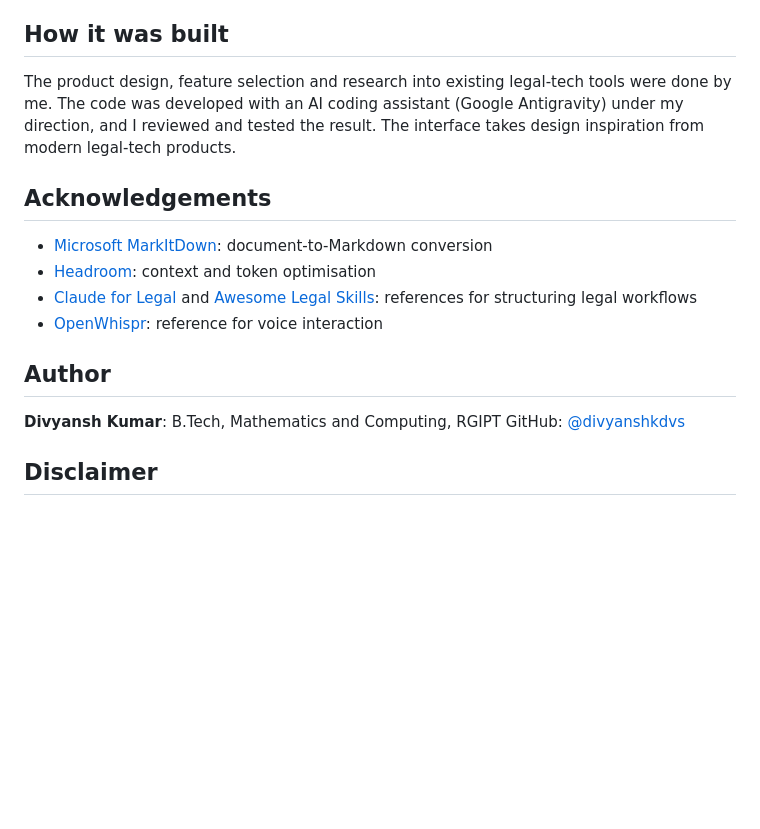
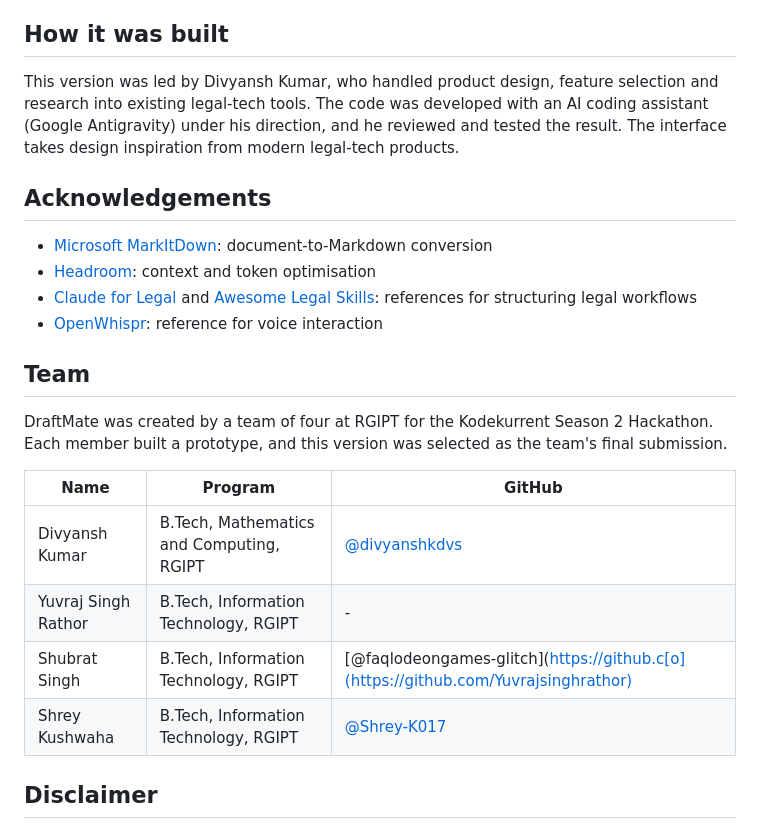
Before and after one commit to divyanshkdvs/draftmate_ai, a Markdown page: README.md, the part around the change. Drawn GitHub-style; blank space fills up the shorter version.

```diff
--- a/README.md
+++ b/README.md
@@ -137,7 +137,7 @@ draftmate_ai/
 
 ## How it was built
 
-The product design, feature selection and research into existing legal-tech tools were done by me. The code was developed with an AI coding assistant (Google Antigravity) under my direction, and I reviewed and tested the result. The interface takes design inspiration from modern legal-tech products.
+This version was led by Divyansh Kumar, who handled product design, feature selection and research into existing legal-tech tools. The code was developed with an AI coding assistant (Google Antigravity) under his direction, and he reviewed and tested the result. The interface takes design inspiration from modern legal-tech products.
 
 ## Acknowledgements
 
@@ -146,10 +146,16 @@ The product design, feature selection and research into existing legal-tech tool
 - [Claude for Legal](https://github.com/anthropics/claude-for-legal) and [Awesome Legal Skills](https://github.com/lawve-ai/awesome-legal-skills): references for structuring legal workflows
 - [OpenWhispr](https://github.com/OpenWhispr/openwhispr): reference for voice interaction
 
-## Author
+## Team
 
-**Divyansh Kumar**: B.Tech, Mathematics and Computing, RGIPT
-GitHub: [@divyanshkdvs](https://github.com/divyanshkdvs)
+DraftMate was created by a team of four at RGIPT for the Kodekurrent Season 2 Hackathon. Each member built a prototype, and this version was selected as the team's final submission.
+
+| Name | Program | GitHub |
+|---|---|---|
+| Divyansh Kumar | B.Tech, Mathematics and Computing, RGIPT | [@divyanshkdvs](https://github.com/divyanshkdvs) |
+| Yuvraj Singh Rathor | B.Tech, Information Technology, RGIPT | - | [@Yuvrajsinghrathor](https://github.com/Yuvrajsinghrathor) |
+| Shubrat Singh | B.Tech, Information Technology, RGIPT | [@faqlodeongames-glitch](https://github.c[o](https://github.com/Yuvrajsinghrathor) |
+| Shrey Kushwaha | B.Tech, Information Technology, RGIPT | [@Shrey-K017](https://github.com/Shrey-K017) |
 
 ## Disclaimer
 
```
